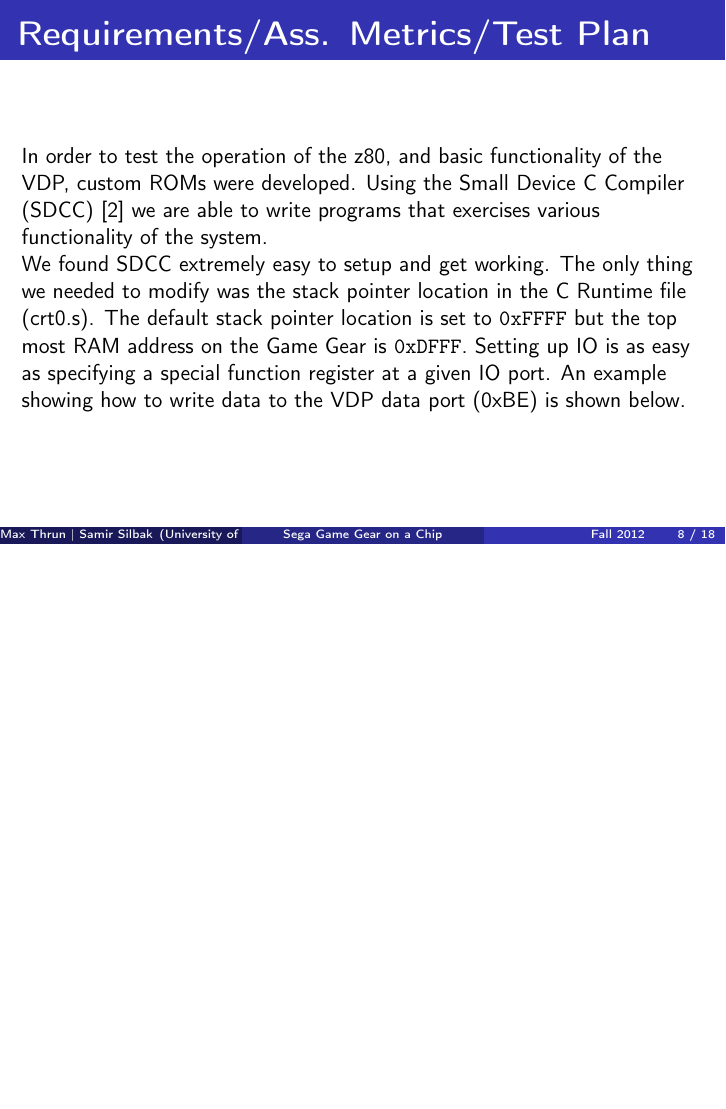
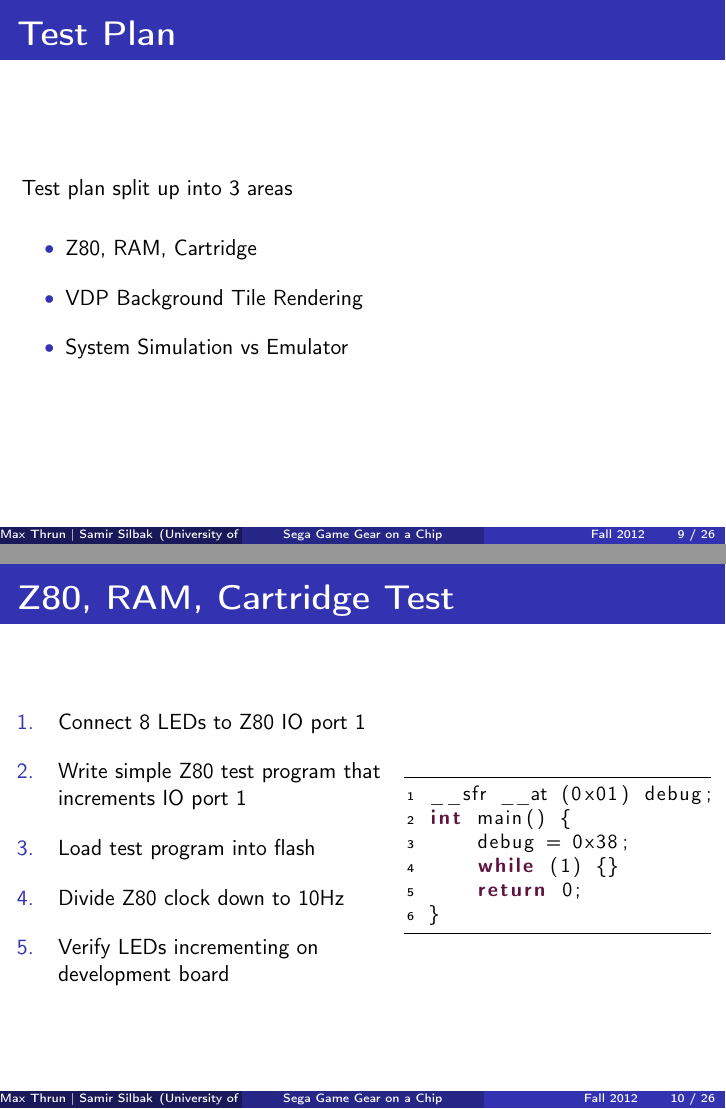
Before and after one commit to bear24rw/sggoc, LaTeX slides (doc/final_tdr/final_tdr.tex): page 16 of 33 before the commit and pages 18 and 19 of 43 after it, the two joined at a grey line, the shorter picture padded with empty space. The pictures show the PDF file doc/final_tdr/final_tdr.pdf that the author committed with the source.

Commit message:
[doc] tdr updates

```diff
--- a/doc/final_tdr/final_tdr.tex
+++ b/doc/final_tdr/final_tdr.tex
@@ -167,3 +214,43 @@ extendedchars=true}
     \end{tabular}
 \end{frame}
 
+\section{Test Plan}
+\begin{frame}
+    \frametitle{Test Plan}
+    Test plan split up into 3 areas
+    \vspace{\baselineskip}
+    \begin{itemize}
+        \item Z80, RAM, Cartridge
+        \item VDP Background Tile Rendering
+        \item System Simulation vs Emulator
+    \end{itemize}
+\end{frame}
+
+\begin{frame}[fragile]
+    \frametitle{Z80, RAM, Cartridge Test}
+    \begin{columns}[c]
+        \column{0.55\textwidth}
+        \begin{enumerate}
+            \item Connect 8 LEDs to Z80 IO port 1
+            \item Write simple Z80 test program that increments IO port 1
+            \item Load test program into flash
+            \item Divide Z80 clock down to 10Hz
+            \item Verify LEDs incrementing on development board
+        \end{enumerate}
+        \column{0.45\textwidth}
+        \begin{lstlisting}
+  __sfr __at (0x01) debug;
+  int main() {
+      debug = 0x38;
+      while (1) {}
+      return 0;
+  }
+        \end{lstlisting}
+    \end{columns}
+\end{frame}
+
+\begin{frame}
+    \frametitle{VDP Background Tile Rendering}
+    \begin{columns}[c]
+        \column{0.6\textwidth}
+        \begin{enumerate}
@@ -169,0 +261,9 @@ extendedchars=true}
+        \end{enumerate}
+        \column{0.4\textwidth}
+        \includegraphics[width=\textwidth]{../images/screen.png}
+    \end{columns}
+\end{frame}
+
+\begin{frame}
+    \frametitle{System Simulation vs Emulator}
+    \begin{enumerate}
@@ -170,3 +275,26 @@ extendedchars=true}
+            and simulation
+    \end{enumerate}
+\end{frame}
+
+\begin{frame}
+    \frametitle{System Simulation vs Emulator}
+    \includegraphics[width=\textwidth]{../images/diff_good.png}
+\end{frame}
+
+\begin{frame}
+    \frametitle{System Simulation vs Emulator}
+    \includegraphics[width=\textwidth]{../images/diff_weird.png}
+\end{frame}
+
+\begin{frame}
+    \frametitle{System Simulation vs Emulator}
+    \includegraphics[width=\textwidth]{../images/diff_bad.png}
+\end{frame}
+
+\begin{frame}
+    \frametitle{System Simulation vs Emulator}
+    \includegraphics[width=\textwidth]{../images/diff_x.png}
+\end{frame}
 
 %\begin{frame}[fragile] % fragile for lstlisting
 \begin{frame}
```
Also changed, not shown: doc/final_tdr/final_tdr.pdf, doc/final_tdr/final_tdr.tex (76 more changed lines).
